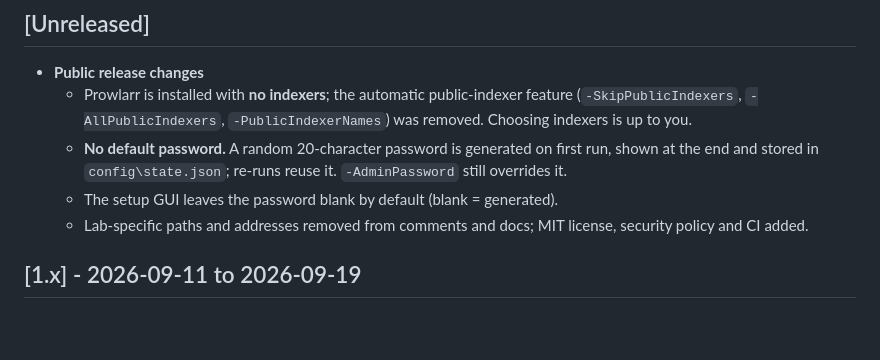
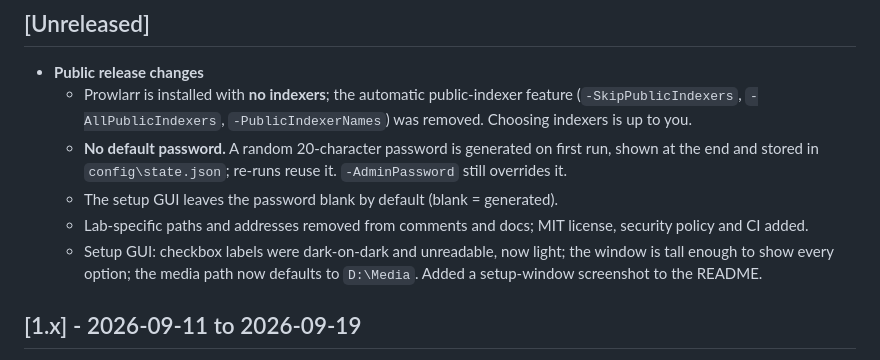
Before and after one commit to ronaldgoodchild/media-stack-installer, a Markdown page: CHANGELOG.md, the part around the change. Rendered like a GitHub page; blank space fills up the shorter version.

```diff
--- a/CHANGELOG.md
+++ b/CHANGELOG.md
@@ -8,6 +8,7 @@ Reconstructed from the original development history (September 2026).
   - **No default password.** A random 20-character password is generated on first run, shown at the end and stored in `config\state.json`; re-runs reuse it. `-AdminPassword` still overrides it.
   - The setup GUI leaves the password blank by default (blank = generated).
   - Lab-specific paths and addresses removed from comments and docs; MIT license, security policy and CI added.
+  - Setup GUI: checkbox labels were dark-on-dark and unreadable, now light; the window is tall enough to show every option; the media path now defaults to `D:\Media`. Added a setup-window screenshot to the README.
 
 ## [1.x] - 2026-09-11 to 2026-09-19
 - Native Windows install (no Docker) of Prowlarr, Sonarr, Radarr, Lidarr, Readarr, Whisparr, SABnzbd, qBittorrent, Jellyfin and Seerr as real Windows services (NSSM)
```
Also changed, not shown: README.md (+2 -0 lines), docs/screenshots/setup.png (added), 1 other file.
